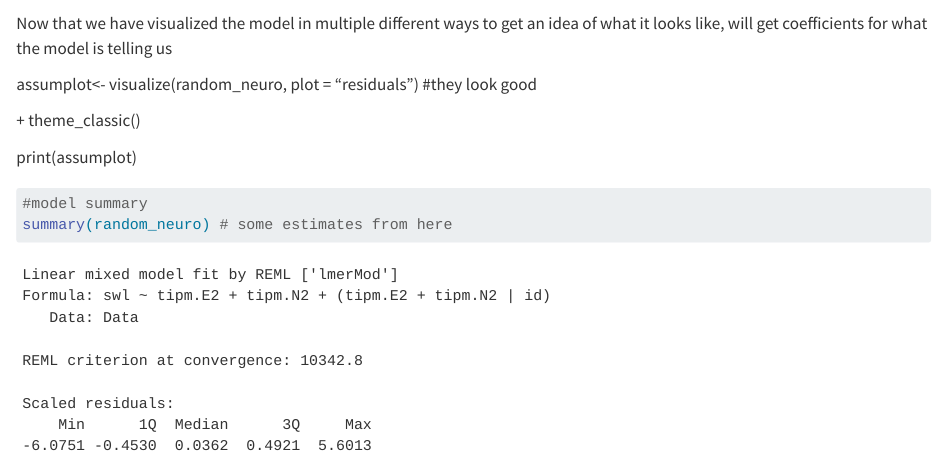
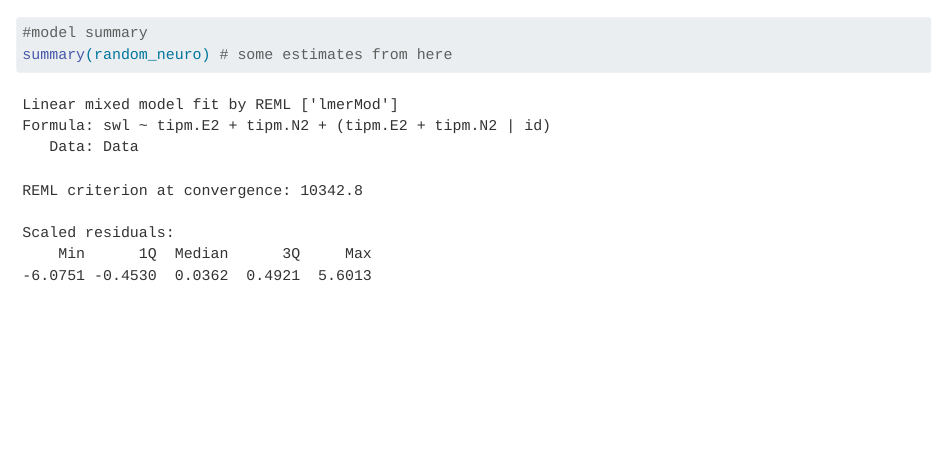
Before and after one commit to mseward96/p_syr_60_03_a3, a Quarto document (max_a3_code.qmd): the page in a window 1100 px wide, from 7250 px down. Rendered offline with R 4.5, knitr and Pandoc in place of Quarto, with nearby package versions; some code elsewhere in the file could not run offline; long lines of code are wrapped.

Commit message:
final code

````diff
--- a/max_a3_code.qmd
+++ b/max_a3_code.qmd
@@ -137,14 +137,6 @@ visualize(random_neuro, plot = "residuals") #they look good
 check_collinearity(random_neuro) # checking for multicolinearity
 ```
 
-Now that we have visualized the model in multiple different ways to get an idea of what it looks like, will get coefficients for what the model is telling us
-
-assumplot\<- visualize(random_neuro, plot = "residuals") #they look good
-
-\+ theme_classic()
-
-print(assumplot)
-
 ```{r}
 #model summary
 summary(random_neuro) # some estimates from here
````
